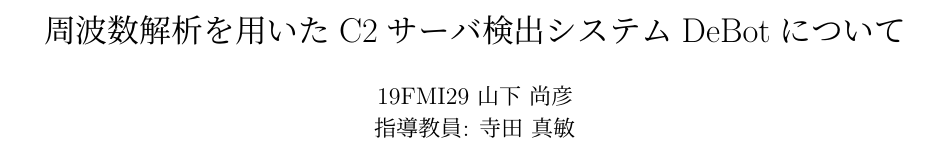
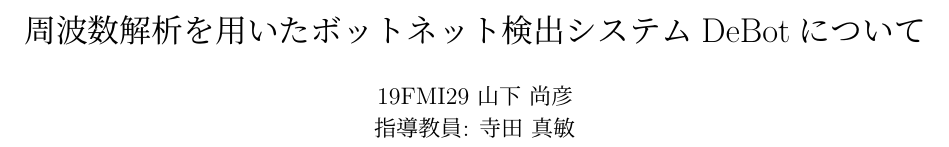
Before and after one commit to pyama2000/tex2pdf, a LaTeX document (texfiles/【特別演習】周波数解析を用いたボットネット検出システムDeBotについて.tex): part of the page, cut so that both start at the same text. Compiled offline with LuaLaTeX; a missing bibliography style is replaced by a similar one.

Commit message:
:bookmark:【特別演習】周波数解析を用いたボットネット検出システムDeBotについて

```diff
--- a/texfiles/【特別演習】周波数解析を用いたC2サーバ検出システムDeBotについて.tex
+++ b/texfiles/【特別演習】周波数解析を用いたボットネット検出システムDeBotについて.tex
@@ -4,7 +4,7 @@
 \usepackage[haranoaji,nfssonly]{luatexja-preset}
 \usepackage{graphicx}
 
-\title{周波数解析を用いたC2サーバ検出システムDeBotについて}
+\title{周波数解析を用いたボットネット検出システムDeBotについて}
 \author{19FMI29 山下 尚彦 \\ 指導教員: 寺田 真敏}
 \date{}
 
```
Also changed, not shown: texfiles/llmk.toml (+1 -1 lines).
